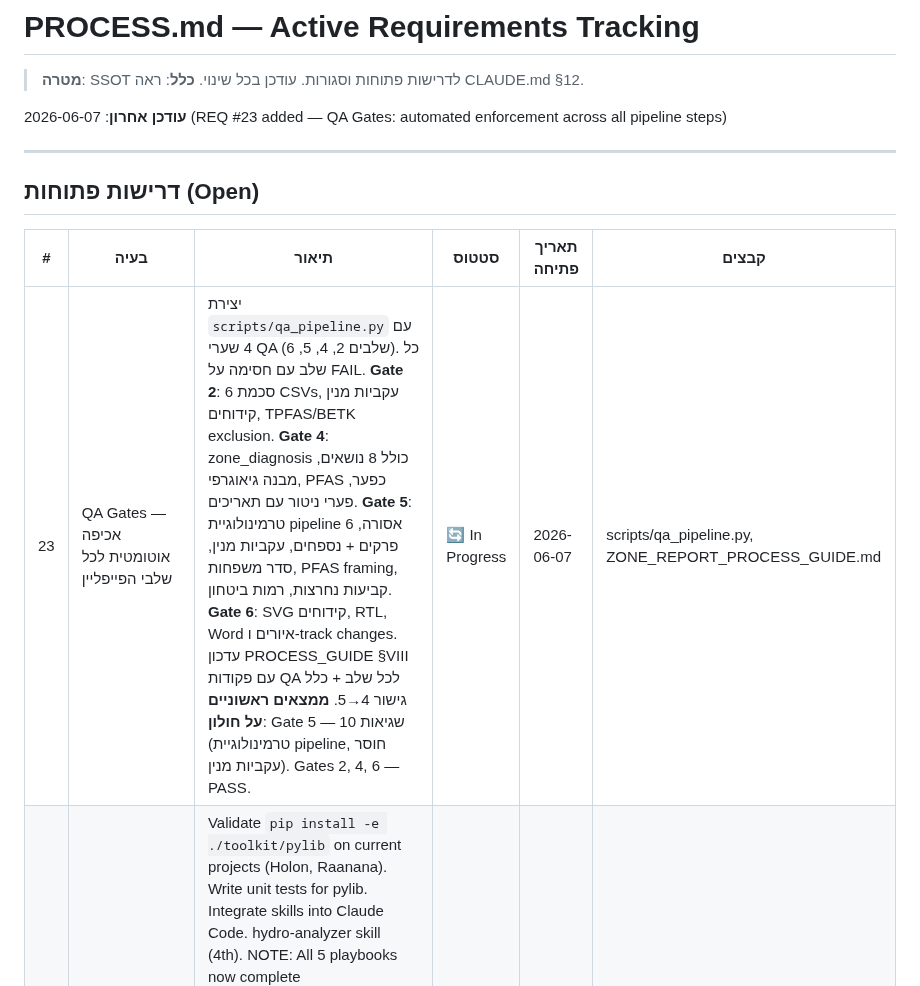
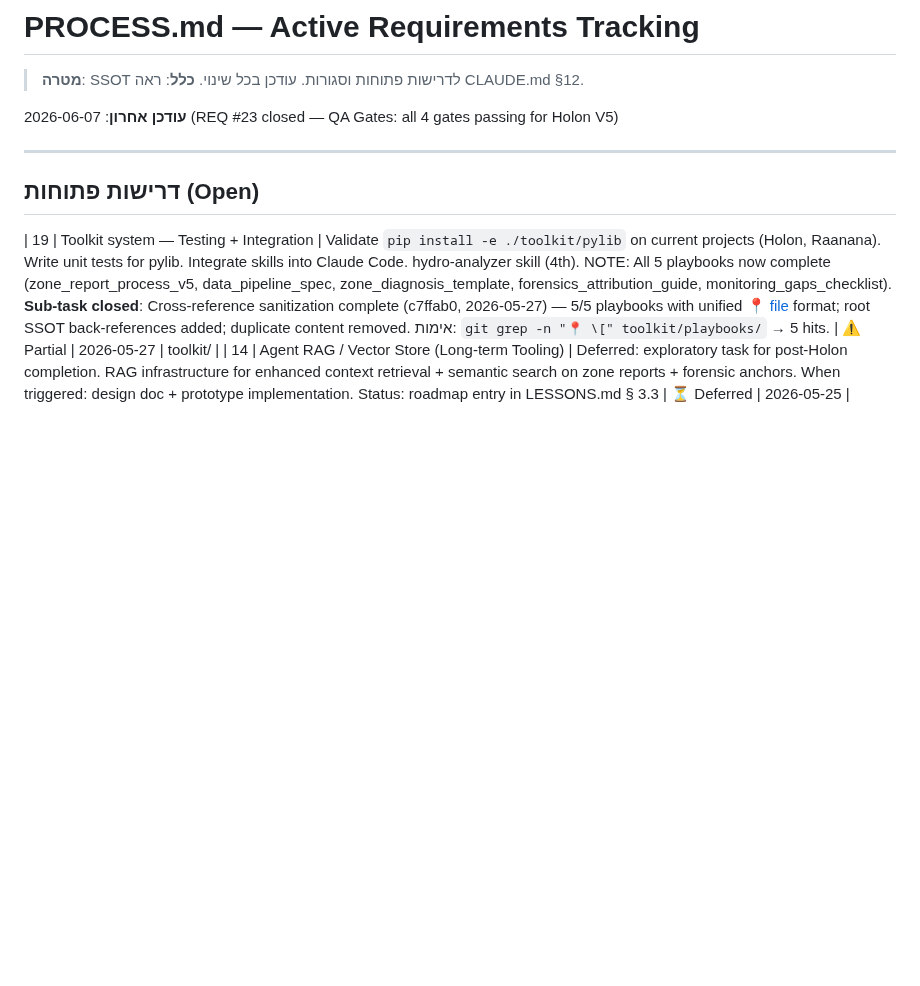
Before and after one commit to haimk-max/Industrial-Areas-Report, a Markdown page: PROCESS.md, the part around one of its changes. Rendered like a GitHub page; blank space fills up the shorter version.

Commit message:
[PROCESS.md] closed #23 — QA Gates passing for Holon V5
All 4 quality assurance gates now passing:
- Gate 2 (Data Pack): PASS
- Gate 4 (Zone Diagnosis): PASS
- Gate 5 (V5 Report): WARN (1 warning, 0 errors)
- Gate 6 (HTML/Word Output): PASS

HOLON_REPORT_V5.md stripped of pipeline terminology, standardized borehole counts,
and validated per PROCESS_GUIDE §VII checklist. Report ready for expert hydrogeologist review.

https://claude.ai/code/session_01VLoT2vE82jwapmUNCB4wRe

```diff
--- a/PROCESS.md
+++ b/PROCESS.md
@@ -3,15 +3,12 @@
 > **מטרה**: SSOT לדרישות פתוחות וסגורות. עודכן בכל שינוי.
 > **כלל**: ראה CLAUDE.md §12.
 
-**עודכן אחרון**: 2026-06-07 (REQ #23 added — QA Gates: automated enforcement across all pipeline steps)
+**עודכן אחרון**: 2026-06-07 (REQ #23 closed — QA Gates: all 4 gates passing for Holon V5)
 
 ---
 
 ## דרישות פתוחות (Open)
 
-| # | בעיה | תיאור | סטטוס | תאריך פתיחה | קבצים |
-|---|------|--------|--------|----------------|--------|
-| 23 | QA Gates — אכיפה אוטומטית לכל שלבי הפייפליין | יצירת `scripts/qa_pipeline.py` עם 4 שערי QA (שלבים 2, 4, 5, 6). כל שלב עם חסימה על FAIL. **Gate 2**: סכמת 6 CSVs, עקביות מנין קידוחים, TPFAS/BETK exclusion. **Gate 4**: zone_diagnosis כולל 8 נושאים, מבנה גיאוגרפי, PFAS כפער, פערי ניטור עם תאריכים. **Gate 5**: טרמינולוגיית pipeline אסורה, 6 פרקים + נספחים, עקביות מנין, סדר משפחות, PFAS framing, קביעות נחרצות, רמות ביטחון. **Gate 6**: SVG קידוחים, RTL, Word איורים ו-track changes. עדכון PROCESS_GUIDE §VIII עם פקודות QA לכל שלב + כלל גישור 4→5. **ממצאים ראשוניים על חולון**: Gate 5 — 10 שגיאות (טרמינולוגיית pipeline, חוסר עקביות מנין). Gates 2, 4, 6 — PASS. | 🔄 In Progress | 2026-06-07 | scripts/qa_pipeline.py, ZONE_REPORT_PROCESS_GUIDE.md |
 | 19 | Toolkit system — Testing + Integration | Validate `pip install -e ./toolkit/pylib` on current projects (Holon, Raanana). Write unit tests for pylib. Integrate skills into Claude Code. hydro-analyzer skill (4th). NOTE: All 5 playbooks now complete (zone_report_process_v5, data_pipeline_spec, zone_diagnosis_template, forensics_attribution_guide, monitoring_gaps_checklist). **Sub-task closed**: Cross-reference sanitization complete (c7ffab0, 2026-05-27) — 5/5 playbooks with unified 📍 [file](../../../path) format; root SSOT back-references added; duplicate content removed. אימות: `git grep -n "📍 \[" toolkit/playbooks/` → 5 hits. | ⚠️ Partial | 2026-05-27 | toolkit/ |
 | 14 | Agent RAG / Vector Store (Long-term Tooling) | Deferred: exploratory task for post-Holon completion. RAG infrastructure for enhanced context retrieval + semantic search on zone reports + forensic anchors. When triggered: design doc + prototype implementation. Status: roadmap entry in LESSONS.md § 3.3 | ⏳ Deferred | 2026-05-25 | LESSONS.md § 3.3 |
 | 7 | Skills/אוטומציה לתהליכים חוזרים | אימוץ simplify (קוד כפול), init (regen CLAUDE.md), review (PR) | ⏳ Deferred | 2026-05-14 | אחרי בעיות 2–4 |
```
Also changed, not shown: other parts of PROCESS.md (+1 -0 lines).
